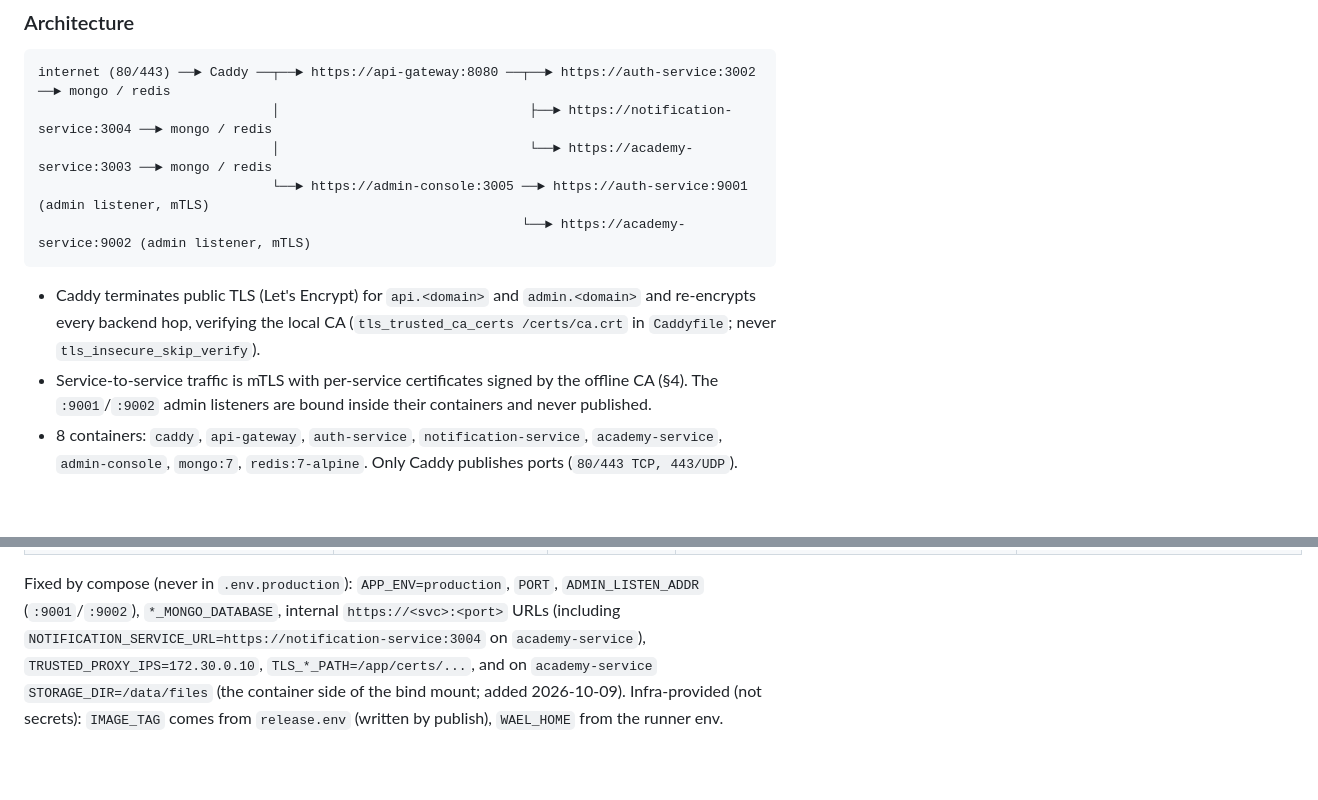
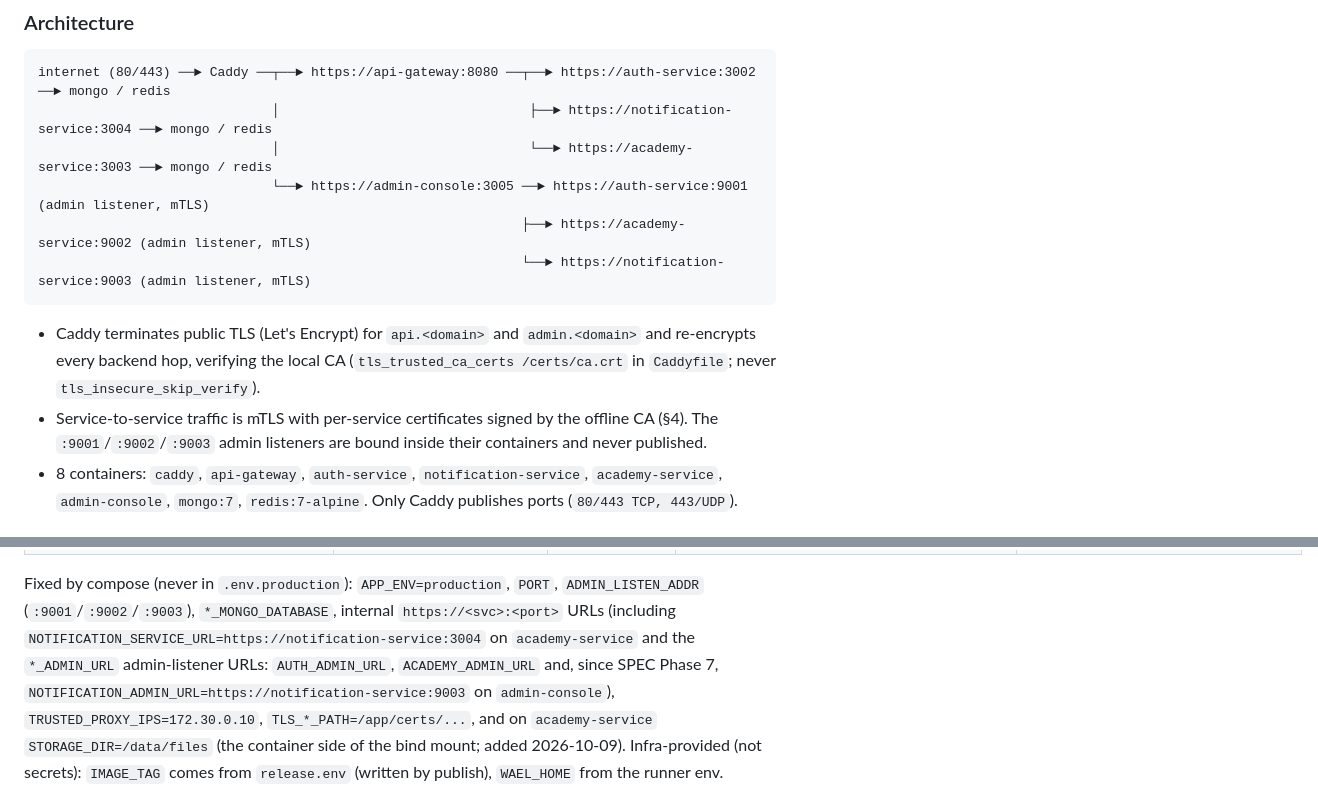
Before and after one commit to omarmaarouf18/wael-app, a Markdown page: infrastructure/deploy/SERVER-MANUAL.md, 2 parts joined by grey strips. Rendered like a GitHub page; blank space fills up the shorter version.

````diff
--- a/infrastructure/deploy/SERVER-MANUAL.md
+++ b/infrastructure/deploy/SERVER-MANUAL.md
@@ -30,7 +30,8 @@ internet (80/443) ──► Caddy ──┬──► https://api-gateway:8080
                               │                                ├──► https://notification-service:3004 ──► mongo / redis
                               │                                └──► https://academy-service:3003 ──► mongo / redis
                               └──► https://admin-console:3005 ──► https://auth-service:9001 (admin listener, mTLS)
-                                                              └──► https://academy-service:9002 (admin listener, mTLS)
+                                                              ├──► https://academy-service:9002 (admin listener, mTLS)
+                                                              └──► https://notification-service:9003 (admin listener, mTLS)
 ```
 
 - Caddy terminates public TLS (Let's Encrypt) for `api.<domain>` and
@@ -38,7 +39,7 @@ internet (80/443) ──► Caddy ──┬──► https://api-gateway:8080
   (`tls_trusted_ca_certs /certs/ca.crt` in `Caddyfile`; never
   `tls_insecure_skip_verify`).
 - Service-to-service traffic is mTLS with per-service certificates signed by
-  the offline CA (§4). The `:9001`/`:9002` admin listeners are bound inside
+  the offline CA (§4). The `:9001`/`:9002`/`:9003` admin listeners are bound inside
   their containers and never published.
 - 8 containers: `caddy`, `api-gateway`, `auth-service`, `notification-service`,
   `academy-service`, `admin-console`, `mongo:7`, `redis:7-alpine`. Only Caddy
@@ -341,8 +342,8 @@ checked against each service's `config.Load()` and `env.production.example`.
 | `GATEWAY_GOMEMLIMIT`, `AUTH_GOMEMLIMIT`, `NOTIFICATION_GOMEMLIMIT`, `ACADEMY_GOMEMLIMIT`, `ADMIN_GOMEMLIMIT` | compose only (Go runtime) | no (defaults `108MiB` / `160MiB` / `160MiB` / `160MiB` / `54MiB`, ~85% of each container `mem_limit`) | Go heap caps so the runtime GCs before the container OOMs; read by the Go runtime itself, ignored by `config.Load()` | uncomment to override per service |
 
 Fixed by compose (never in `.env.production`): `APP_ENV=production`, `PORT`,
-`ADMIN_LISTEN_ADDR` (`:9001`/`:9002`), `*_MONGO_DATABASE`, internal
-`https://<svc>:<port>` URLs (including `NOTIFICATION_SERVICE_URL=https://notification-service:3004` on `academy-service`), `TRUSTED_PROXY_IPS=172.30.0.10`,
+`ADMIN_LISTEN_ADDR` (`:9001`/`:9002`/`:9003`), `*_MONGO_DATABASE`, internal
+`https://<svc>:<port>` URLs (including `NOTIFICATION_SERVICE_URL=https://notification-service:3004` on `academy-service` and the `*_ADMIN_URL` admin-listener URLs: `AUTH_ADMIN_URL`, `ACADEMY_ADMIN_URL` and, since SPEC Phase 7, `NOTIFICATION_ADMIN_URL=https://notification-service:9003` on `admin-console`), `TRUSTED_PROXY_IPS=172.30.0.10`,
 `TLS_*_PATH=/app/certs/...`, and on `academy-service` `STORAGE_DIR=/data/files`
 (the container side of the bind mount; added 2026-10-09). Infra-provided (not secrets): `IMAGE_TAG` comes
 from `release.env` (written by publish), `WAEL_HOME` from the runner env.
````
Also changed, not shown: docs/RELEASE-CHECKLIST.md (+5 -1 lines), infrastructure/deploy/RUNBOOK.md (+23 -6 lines).
